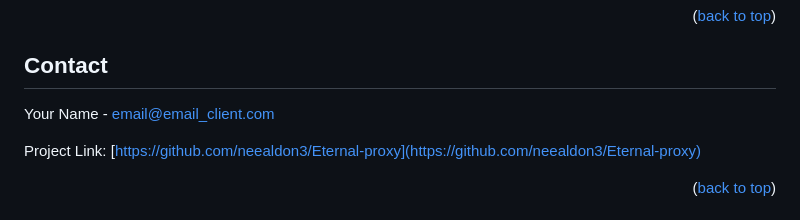
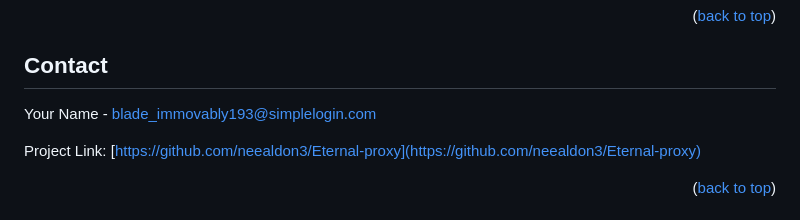
Before and after one commit to OldMoldyShoe/Eternal-hub, a Markdown page: README.md, the part around the change. Drawn GitHub-style.

```diff
--- a/README.md
+++ b/README.md
@@ -142,7 +142,7 @@ Distributed under the MIT License. See `LICENSE.txt` for more information.
 <!-- CONTACT -->
 ## Contact
 
-Your Name - email@email_client.com
+Your Name - blade_immovably193@simplelogin.com
 
 Project Link: [https://github.com/neealdon3/Eternal-proxy](https://github.com/neealdon3/Eternal-proxy)
 
```
